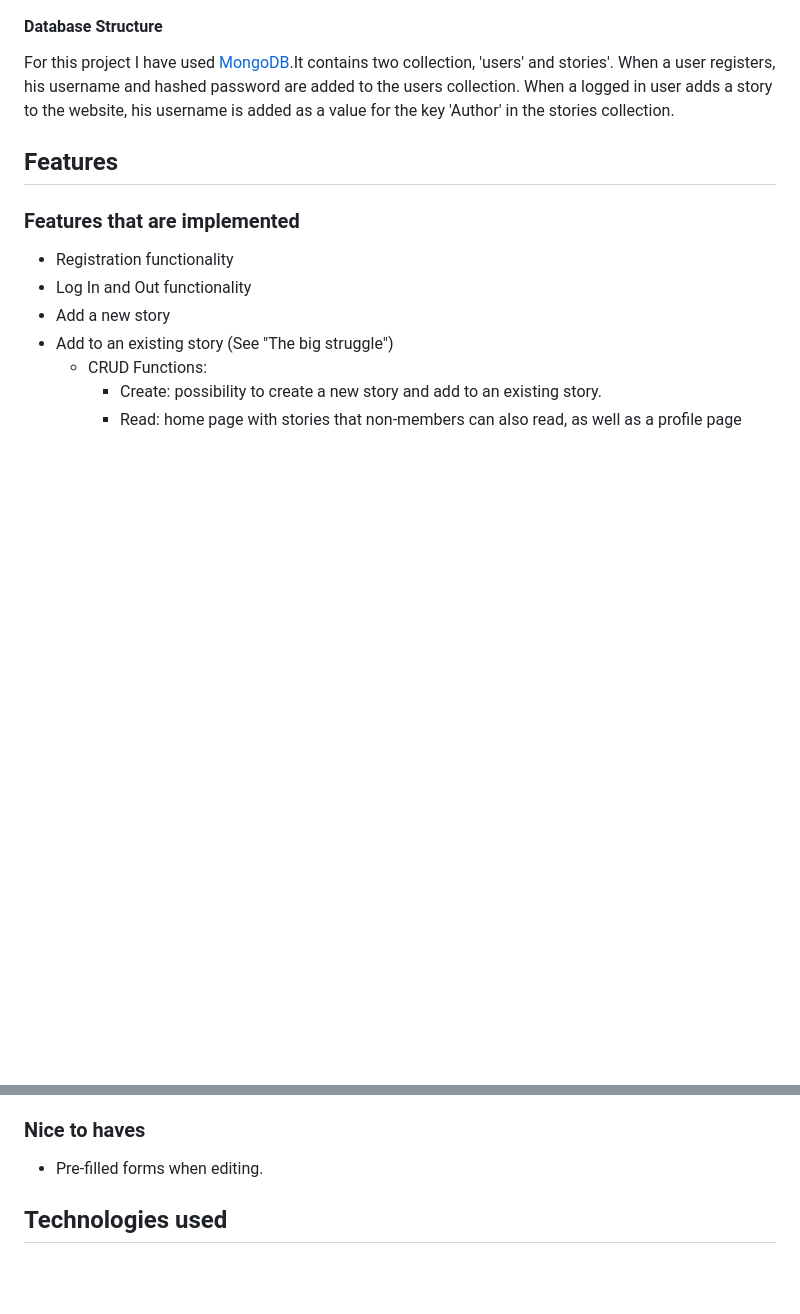
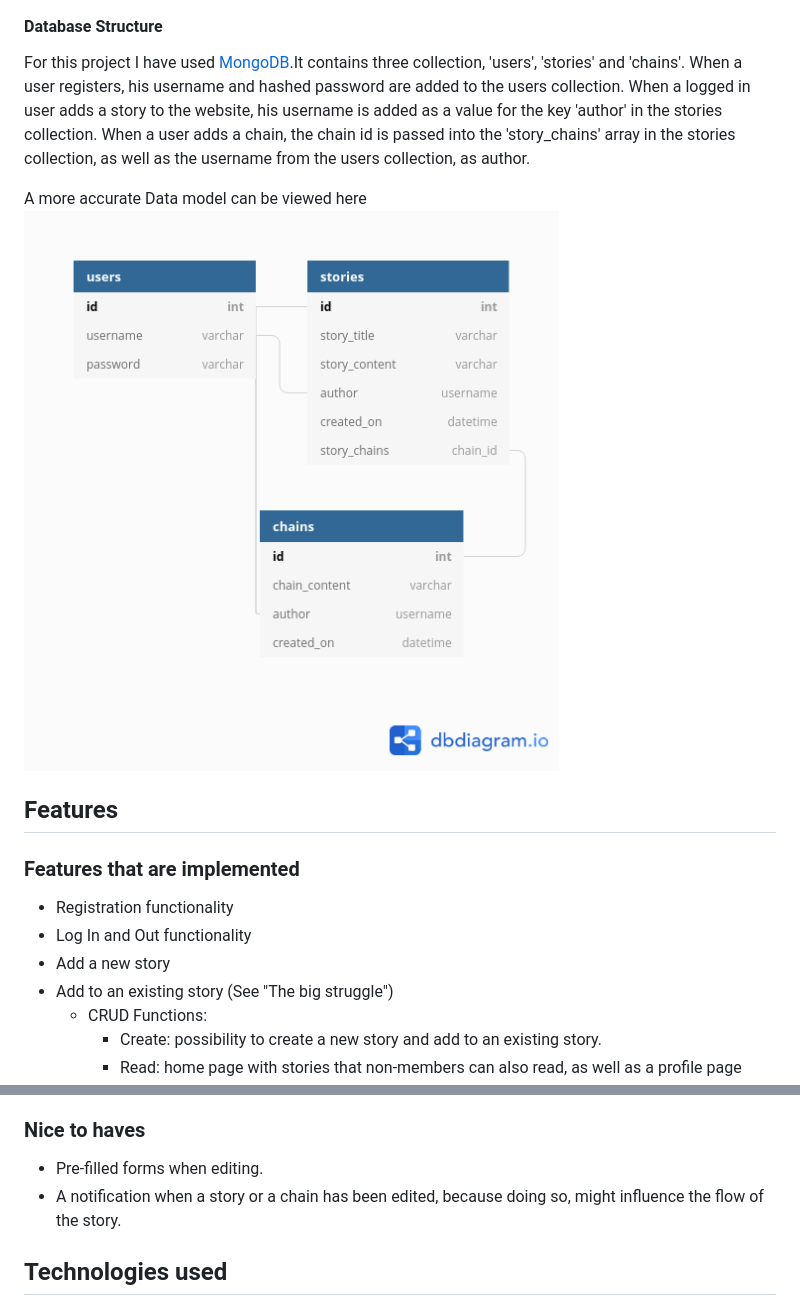
Before and after one commit to Code-Institute-Submissions/story-chain, a Markdown page: README.md, 2 parts joined by grey strips. Drawn GitHub-style; pictures changed too: readme_content/images/storychain.png (added); blank space fills up the shorter version.

Commit message:
Moved wireframes and images for readme to seperate folder and added dbdiagram image

```diff
--- a/README.md
+++ b/README.md
@@ -118,7 +118,10 @@ I also created a conceptual data model to get a feel for the needed entities, re
 
 #### Database Structure ####
-For this project I have used [MongoDB](https://www.mongodb.com/cloud/atlas).It contains two collection, 'users' and stories'. When a user registers, his username and hashed password are added to the users collection.
-When a logged in user adds a story to the website, his username is added as a value for the key 'Author' in the stories collection.
+For this project I have used [MongoDB](https://www.mongodb.com/cloud/atlas).It contains three collection, 'users', 'stories' and 'chains'. When a user registers, his username and hashed password are added to the users collection.
+When a logged in user adds a story to the website, his username is added as a value for the key 'author' in the stories collection. When a user adds a chain, the chain id is passed into the 'story_chains' array in the
+stories collection, as well as the username from the users collection, as author.
+
+A more accurate Data model can be viewed here ![dbdiagram](/readme_content/images/storychain.png)
 
 ## Features ##
 
@@ -160,6 +163,7 @@ He can then submit again (and a malicious script can overload the site and cause
 
 ### Nice to haves ###
 * Pre-filled forms when editing.
+* A notification when a story or a chain has been edited, because doing so, might influence the flow of the story.
 
 ## Technologies used ##
 
```
Also changed, not shown: other parts of README.md (+2 -2 lines), readme_content/images/colorscheme.png (renamed from wireframes/colorscheme.png), readme_content/images/conceptualdatamodel.jpg (renamed from wireframes/conceptualdatamodel.jpg), readme_content/images/flowchart.jpg (renamed from wireframes/flowchart.jpg), 3 other files.
